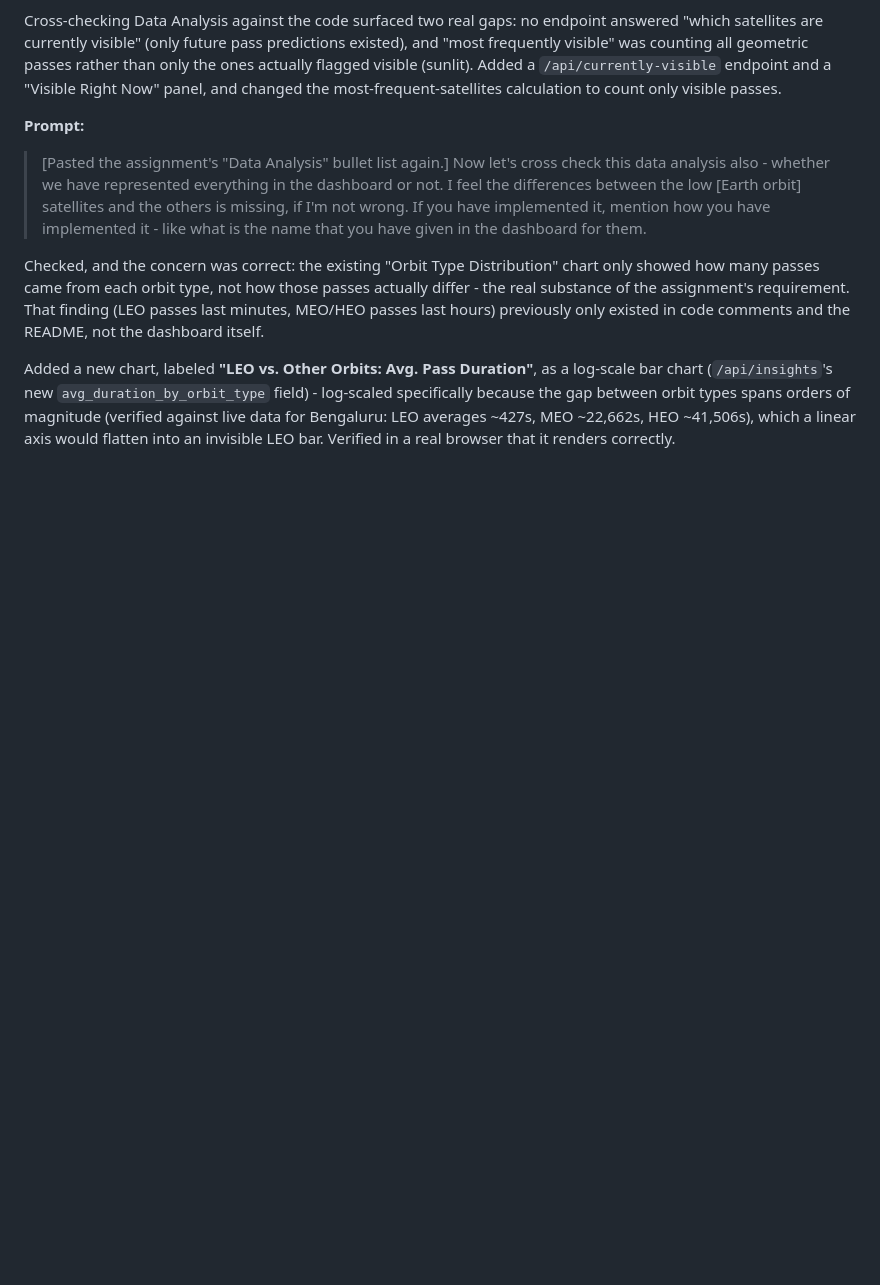
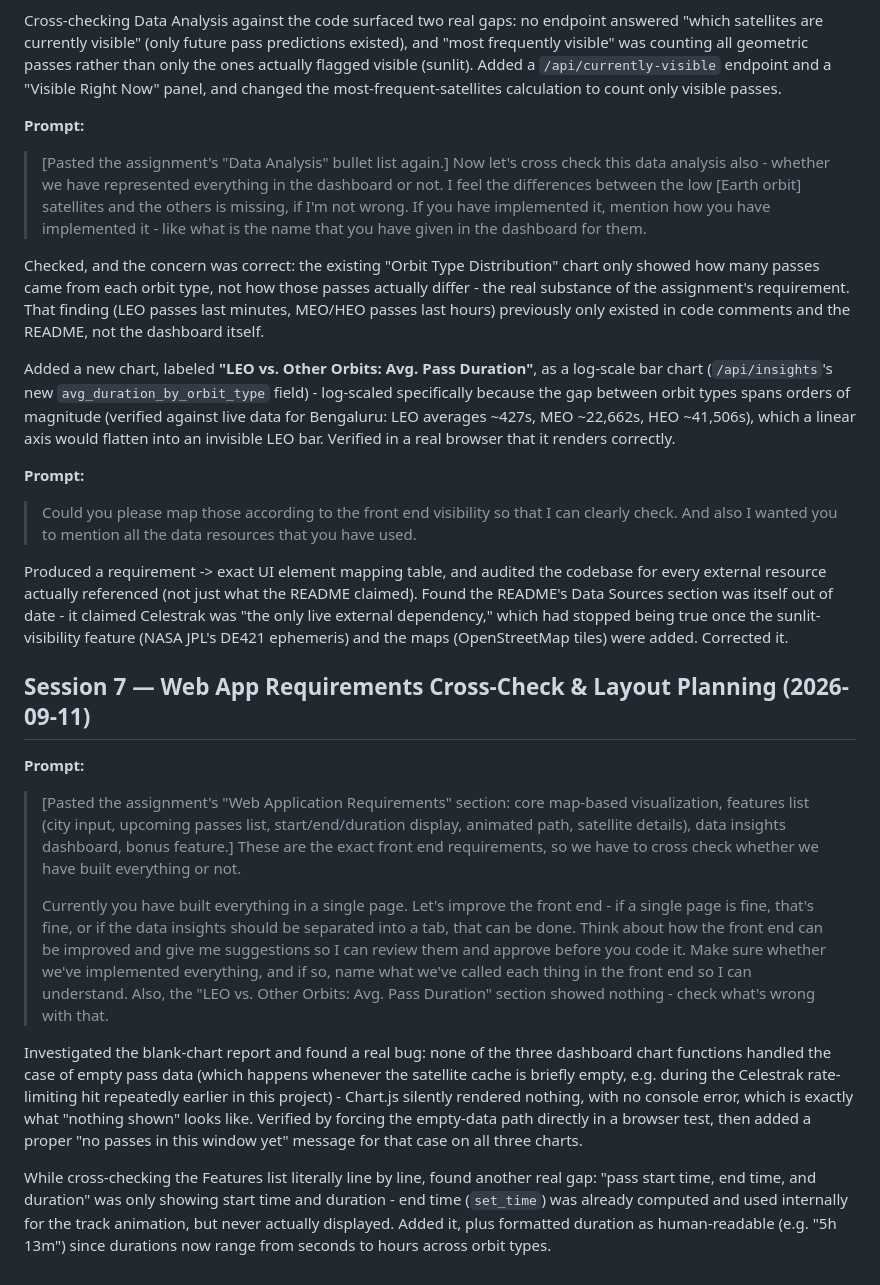
Before and after one commit to vnr-nitish/satellite-city-predictor, a Markdown page: docs/PROMPT_LOG.md, the part around the change. Drawn GitHub-style; blank space fills up the shorter version.

Commit message:
Update prompt log for requirements cross-checks and layout planning session
Co-Authored-By: Claude Sonnet 5 <noreply@anthropic.com>

```diff
--- a/docs/PROMPT_LOG.md
+++ b/docs/PROMPT_LOG.md
@@ -163,3 +163,49 @@ field) - log-scaled specifically because the gap between orbit types spans
 orders of magnitude (verified against live data for Bengaluru: LEO averages
 ~427s, MEO ~22,662s, HEO ~41,506s), which a linear axis would flatten into an
 invisible LEO bar. Verified in a real browser that it renders correctly.
+
+**Prompt:**
+> Could you please map those according to the front end visibility so that I
+> can clearly check. And also I wanted you to mention all the data resources
+> that you have used.
+
+Produced a requirement -> exact UI element mapping table, and audited the
+codebase for every external resource actually referenced (not just what the
+README claimed). Found the README's Data Sources section was itself out of
+date - it claimed Celestrak was "the only live external dependency," which
+had stopped being true once the sunlit-visibility feature (NASA JPL's DE421
+ephemeris) and the maps (OpenStreetMap tiles) were added. Corrected it.
+
+## Session 7 — Web App Requirements Cross-Check & Layout Planning (2026-09-11)
+
+**Prompt:**
+> [Pasted the assignment's "Web Application Requirements" section: core
+> map-based visualization, features list (city input, upcoming passes list,
+> start/end/duration display, animated path, satellite details), data insights
+> dashboard, bonus feature.] These are the exact front end requirements, so we
+> have to cross check whether we have built everything or not.
+>
+> Currently you have built everything in a single page. Let's improve the
+> front end - if a single page is fine, that's fine, or if the data insights
+> should be separated into a tab, that can be done. Think about how the
+> front end can be improved and give me suggestions so I can review them and
+> approve before you code it. Make sure whether we've implemented everything,
+> and if so, name what we've called each thing in the front end so I can
+> understand. Also, the "LEO vs. Other Orbits: Avg. Pass Duration" section
+> showed nothing - check what's wrong with that.
+
+Investigated the blank-chart report and found a real bug: none of the three
+dashboard chart functions handled the case of empty pass data (which happens
+whenever the satellite cache is briefly empty, e.g. during the Celestrak
+rate-limiting hit repeatedly earlier in this project) - Chart.js silently
+rendered nothing, with no console error, which is exactly what "nothing
+shown" looks like. Verified by forcing the empty-data path directly in a
+browser test, then added a proper "no passes in this window yet" message for
+that case on all three charts.
+
+While cross-checking the Features list literally line by line, found another
+real gap: "pass start time, end time, and duration" was only showing start
+time and duration - end time (`set_time`) was already computed and used
+internally for the track animation, but never actually displayed. Added it,
+plus formatted duration as human-readable (e.g. "5h 13m") since durations now
+range from seconds to hours across orbit types.
```
